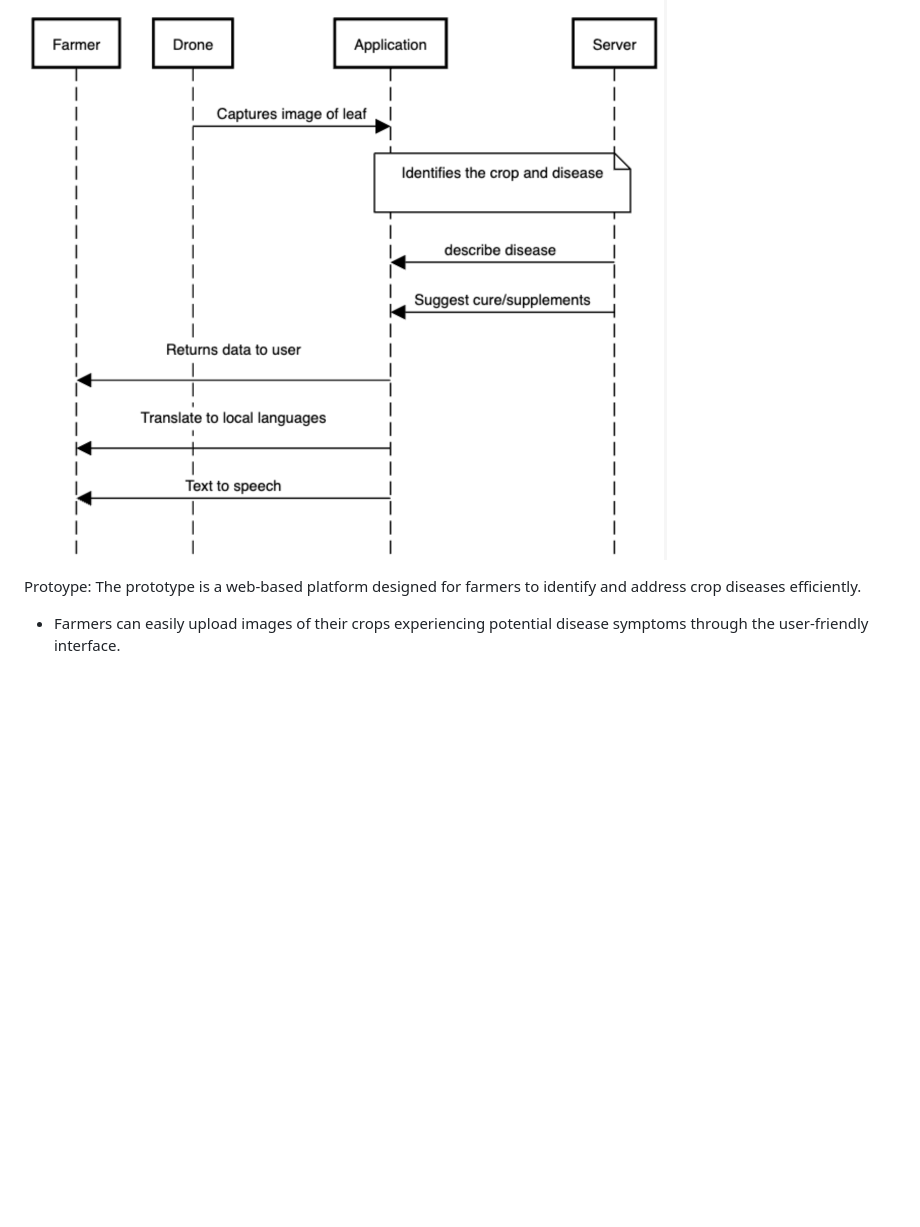
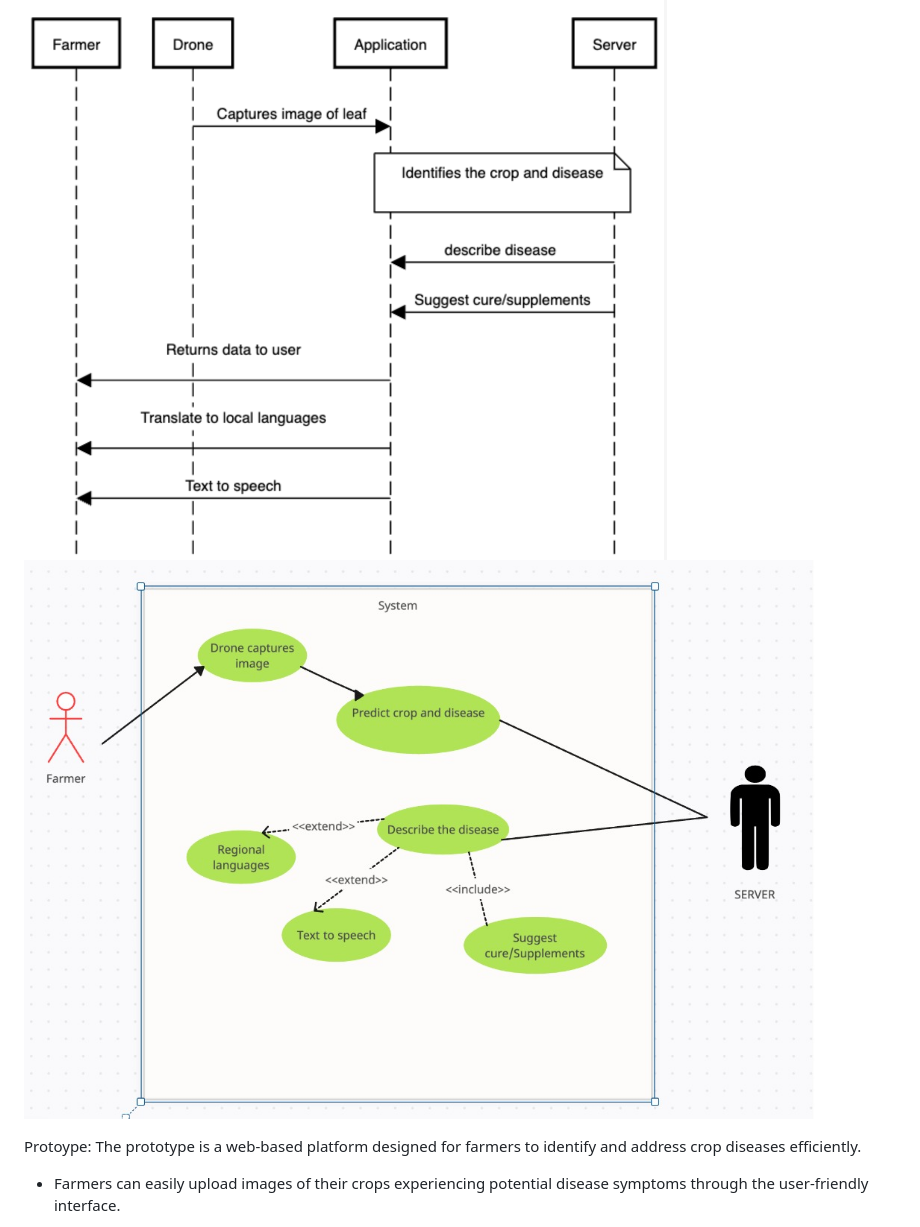
Before and after one commit to hack2skill/gen-ai-rush-buildathon, a Markdown page: AI Alchemists/README.md, the part around the change. Drawn GitHub-style; pictures changed too: AI Alchemists/usecase.jpg (added); blank space fills up the shorter version.

Commit message:
Added use case

```diff
--- a/AI Alchemists/README.md
+++ b/AI Alchemists/README.md
@@ -15,6 +15,7 @@
 
 ## A Brief of the Prototype:
   ![Sequence Diagram](seq.png)
+  ![UseCase Diagram](usecase.jpg)
 
 
   Protoype: The prototype is a web-based platform designed for farmers to identify and address crop diseases efficiently.
```
